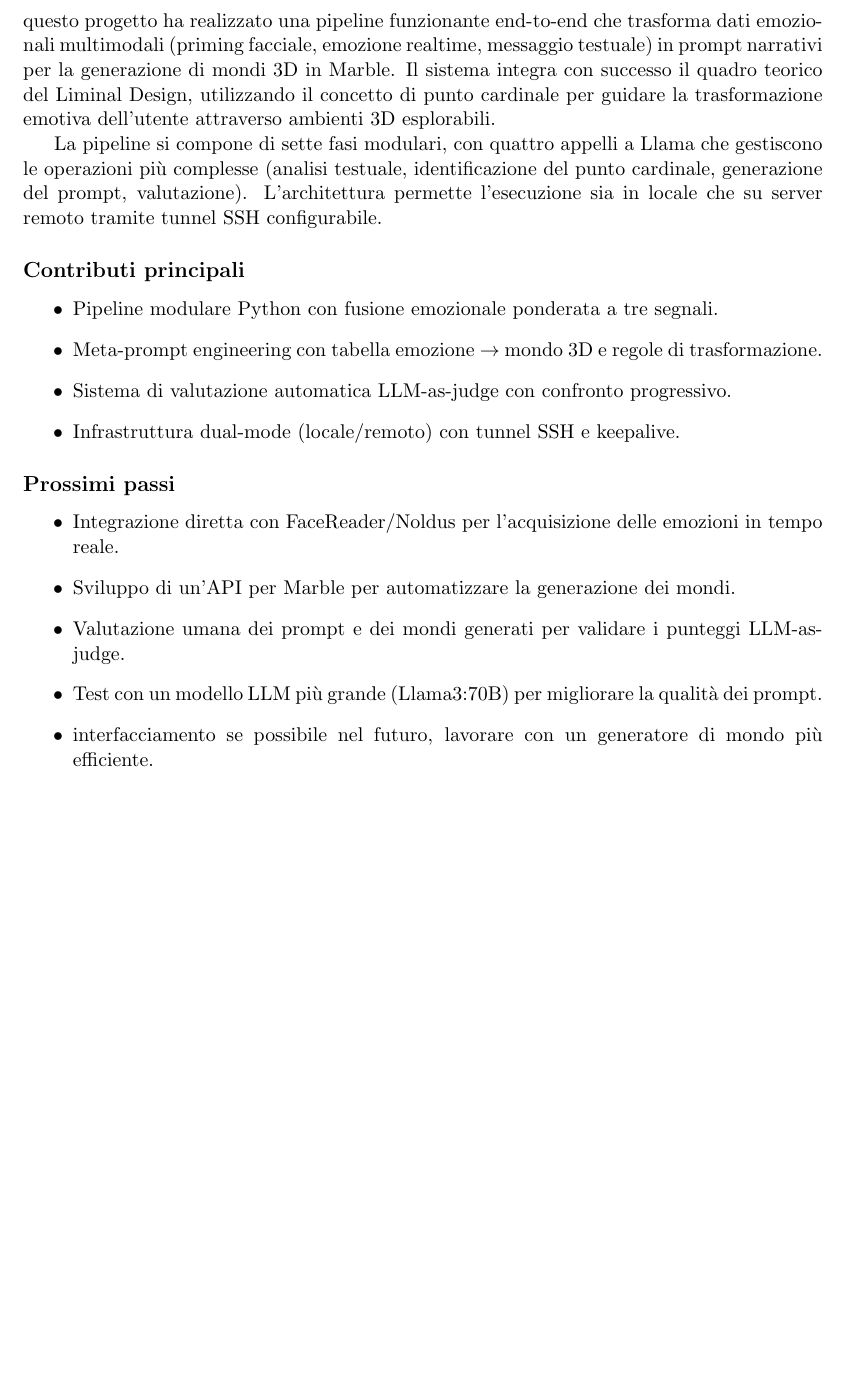
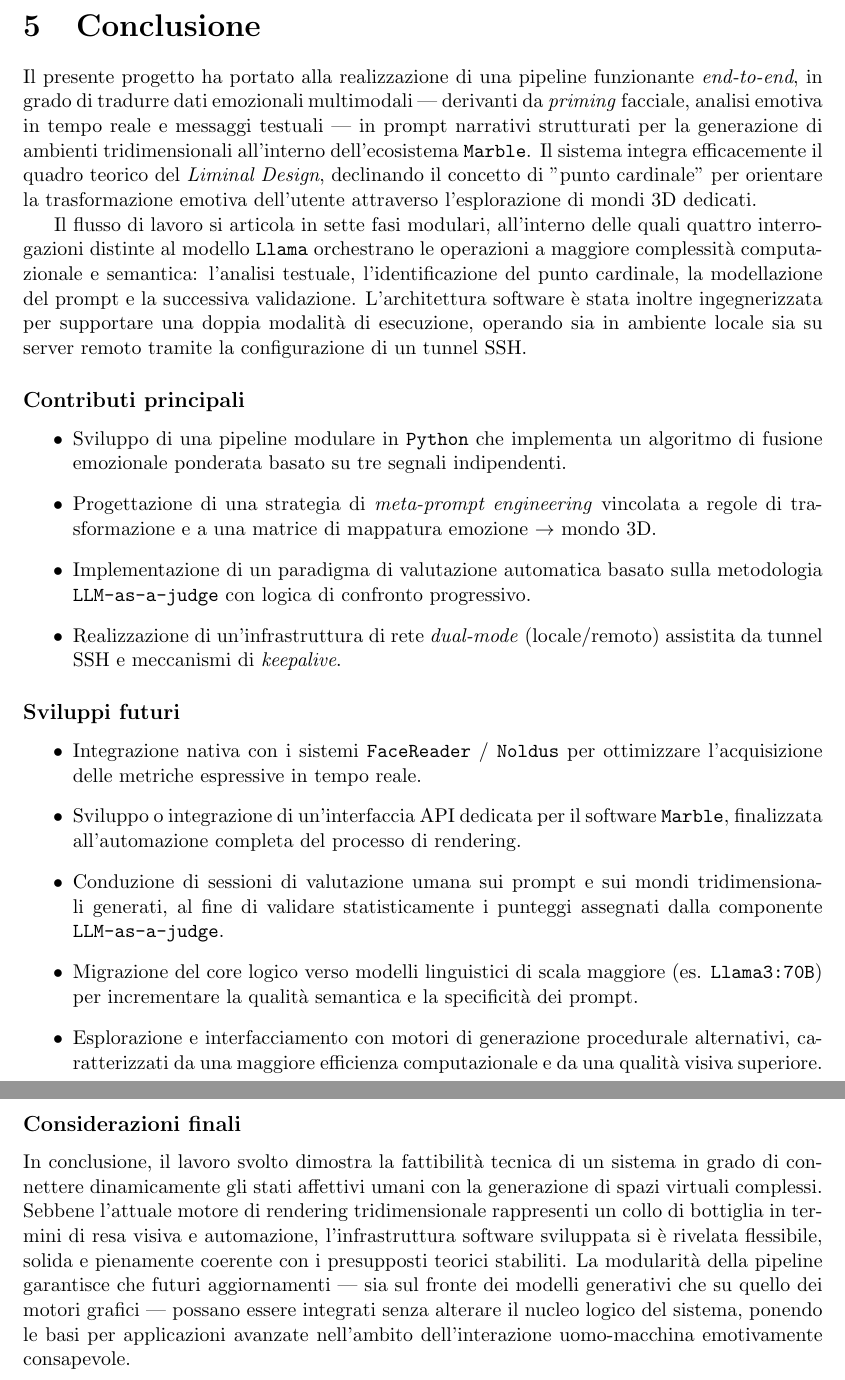
Before and after one commit to toyemryan/progetto_d22_marble, a LaTeX document (report/main.tex): part of page 26 of 35 before the commit and two parts of pages 27 and 28 of 37 after it, the two joined at a grey line, cut at the place of the change, the shorter picture padded with empty space. Compiled offline with pdfLaTeX.

Commit message:
completed chapter 4 and 5

```diff
--- a/report/main.tex
+++ b/report/main.tex
@@ -888,27 +895,29 @@ Al fine di mostrare i risultati ottenuti, proponiamo un'estratto di 6 casi, che
 % ═══════════════════════════════════════════════════════════════════
 \chapter{Conclusione}
 \label{ch:conclusione}
+Il presente progetto ha portato alla realizzazione di una pipeline funzionante \textit{end-to-end}, in grado di tradurre dati emozionali multimodali — derivanti da \textit{priming} facciale, analisi emotiva in tempo reale e messaggi testuali — in prompt narrativi strutturati per la generazione di ambienti tridimensionali all'interno dell'ecosistema \texttt{Marble}. Il sistema integra efficacemente il quadro teorico del \textit{Liminal Design}, declinando il concetto di "punto cardinale" per orientare la trasformazione emotiva dell'utente attraverso l'esplorazione di mondi 3D dedicati.
 
-questo progetto ha realizzato una pipeline funzionante end-to-end che trasforma dati emozionali multimodali (priming facciale, emozione realtime, messaggio testuale) in prompt narrativi per la generazione di mondi 3D in Marble. Il sistema integra con successo il quadro teorico del Liminal Design, utilizzando il concetto di punto cardinale per guidare la trasformazione emotiva dell'utente attraverso ambienti 3D esplorabili.
-
-La pipeline si compone di sette fasi modulari, con quattro appelli a Llama che gestiscono le operazioni più complesse (analisi testuale, identificazione del punto cardinale, generazione del prompt, valutazione). L'architettura permette l'esecuzione sia in locale che su server remoto tramite tunnel SSH configurabile.
+Il flusso di lavoro si articola in sette fasi modulari, all'interno delle quali quattro interrogazioni distinte al modello \texttt{Llama} orchestrano le operazioni a maggiore complessità computazionale e semantica: l'analisi testuale, l'identificazione del punto cardinale, la modellazione del prompt e la successiva validazione. L'architettura software è stata inoltre ingegnerizzata per supportare una doppia modalità di esecuzione, operando sia in ambiente locale sia su server remoto tramite la configurazione di un tunnel SSH.
 
 \subsection*{Contributi principali}
 \begin{itemize}
-    \item Pipeline modulare Python con fusione emozionale ponderata a tre segnali.
-    \item Meta-prompt engineering con tabella emozione $\rightarrow$ mondo 3D e regole di trasformazione.
-    \item Sistema di valutazione automatica LLM-as-judge con confronto progressivo.
-    \item Infrastruttura dual-mode (locale/remoto) con tunnel SSH e keepalive.
+    \item Sviluppo di una pipeline modulare in \texttt{Python} che implementa un algoritmo di fusione emozionale ponderata basato su tre segnali indipendenti.
+    \item Progettazione di una strategia di \textit{meta-prompt engineering} vincolata a regole di trasformazione e a una matrice di mappatura emozione $\rightarrow$ mondo 3D.
+    \item Implementazione di un paradigma di valutazione automatica basato sulla metodologia \texttt{LLM-as-a-judge} con logica di confronto progressivo.
+    \item Realizzazione di un'infrastruttura di rete \textit{dual-mode} (locale/remoto) assistita da tunnel SSH e meccanismi di \textit{keepalive}.
 \end{itemize}
 
-\subsection*{Prossimi passi}
+\subsection*{Sviluppi futuri}
 \begin{itemize}
-    \item Integrazione diretta con FaceReader/Noldus per l'acquisizione delle emozioni in tempo reale.
-    \item Sviluppo di un'API per Marble per automatizzare la generazione dei mondi.
-    \item Valutazione umana dei prompt e dei mondi generati per validare i punteggi LLM-as-judge.
-    \item Test con un modello LLM più grande (Llama3:70B) per migliorare la qualità dei prompt.
-    \item interfacciamento se possibile nel futuro, lavorare con un generatore di mondo più efficiente.
+    \item Integrazione nativa con i sistemi \texttt{FaceReader} / \texttt{Noldus} per ottimizzare l'acquisizione delle metriche espressive in tempo reale.
+    \item Sviluppo o integrazione di un'interfaccia API dedicata per il software \texttt{Marble}, finalizzata all'automazione completa del processo di rendering.
+    \item Conduzione di sessioni di valutazione umana sui prompt e sui mondi tridimensionali generati, al fine di validare statisticamente i punteggi assegnati dalla componente \texttt{LLM-as-a-judge}.
+    \item Migrazione del core logico verso modelli linguistici di scala maggiore (es. \texttt{Llama3:70B}) per incrementare la qualità semantica e la specificità dei prompt.
+    \item Esplorazione e interfacciamento con motori di generazione procedurale alternativi, caratterizzati da una maggiore efficienza computazionale e da una qualità visiva superiore.
 \end{itemize}
+
+\subsection*{Considerazioni finali}
+In conclusione, il lavoro svolto dimostra la fattibilità tecnica di un sistema in grado di connettere dinamicamente gli stati affettivi umani con la generazione di spazi virtuali complessi. Sebbene l'attuale motore di rendering tridimensionale rappresenti un collo di bottiglia in termini di resa visiva e automazione, l'infrastruttura software sviluppata si è rivelata flessibile, solida e pienamente coerente con i presupposti teorici stabiliti. La modularità della pipeline garantisce che futuri aggiornamenti — sia sul fronte dei modelli generativi che su quello dei motori grafici — possano essere integrati senza alterare il nucleo logico del sistema, ponendo le basi per applicazioni avanzate nell'ambito dell'interazione uomo-macchina emotivamente consapevole.
 
 
 % ═══════════════════════════════════════════════════════════════════
```
Also changed, not shown: report/images/evaluation_plot01.png, report/main.tex (39 more changed lines), 2 other files.
